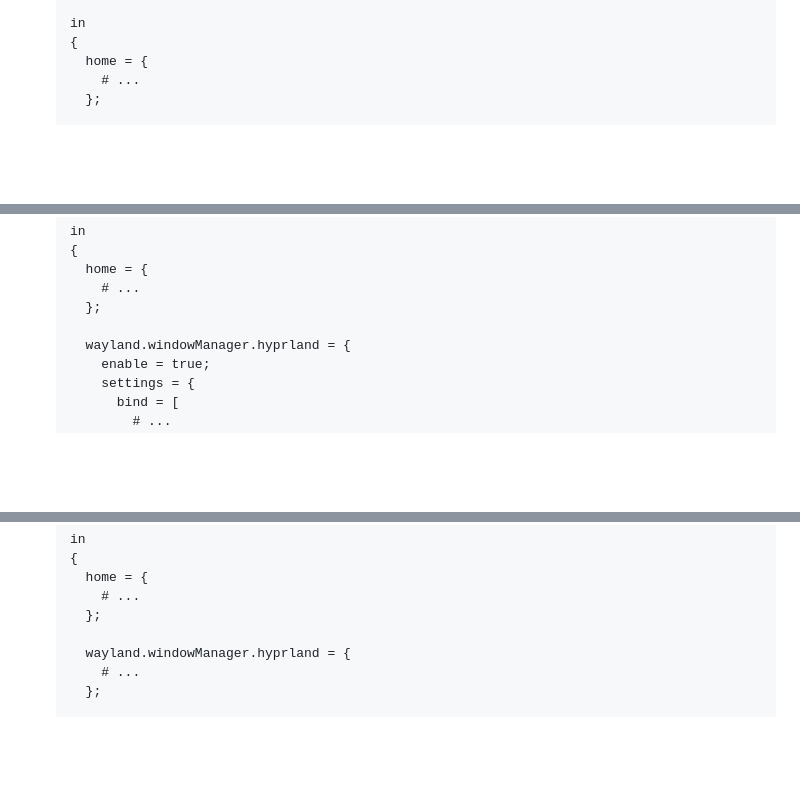
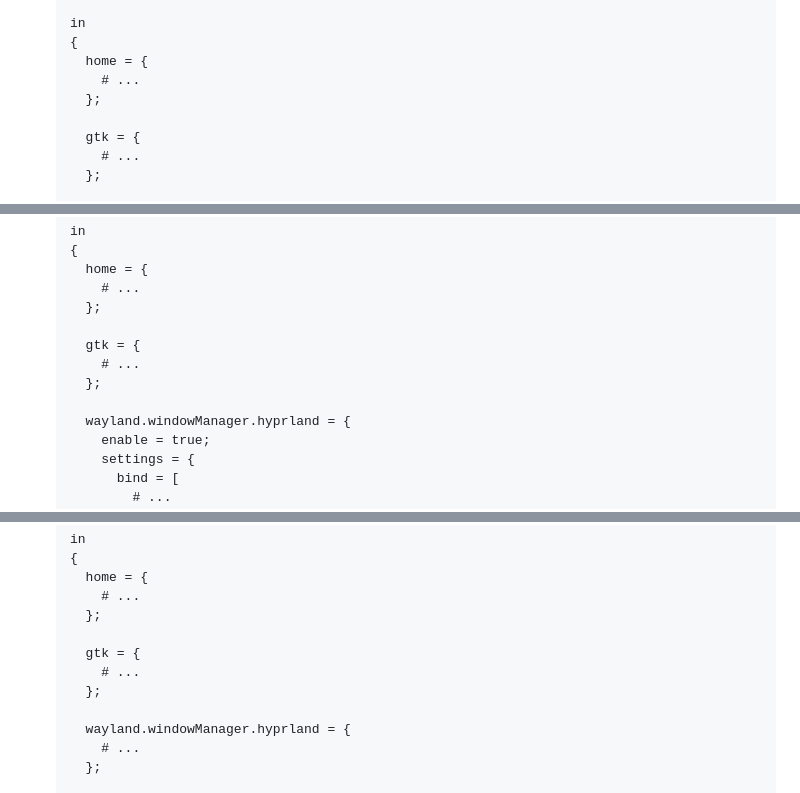
Before and after one commit to 0dpe/Linux-Journey, a Markdown page: README.md, 3 parts joined by grey strips. Drawn GitHub-style; blank space fills up the shorter version.

```diff
--- a/README.md
+++ b/README.md
@@ -1682,6 +1703,10 @@ The swww wallpaper manager does not have a configuration file; all configuration
    in
    {
      home = {
+       # ...
+     };
+
+     gtk = {
        # ...
      };
 
@@ -1841,6 +1866,10 @@ For Linux systems, [PipeWire](https://docs.pipewire.org/index.html "PipeWire Doc
        # ...
      };
 
+     gtk = {
+       # ...
+     };
+
      wayland.windowManager.hyprland = {
        enable = true;
        settings = {
@@ -2039,6 +2068,10 @@ For Linux systems, [PipeWire](https://docs.pipewire.org/index.html "PipeWire Doc
        # ...
      };
 
+     gtk = {
+       # ...
+     };
+
      wayland.windowManager.hyprland = {
        # ...
      };
```
Also changed, not shown: other parts of README.md (+28 -8 lines).
